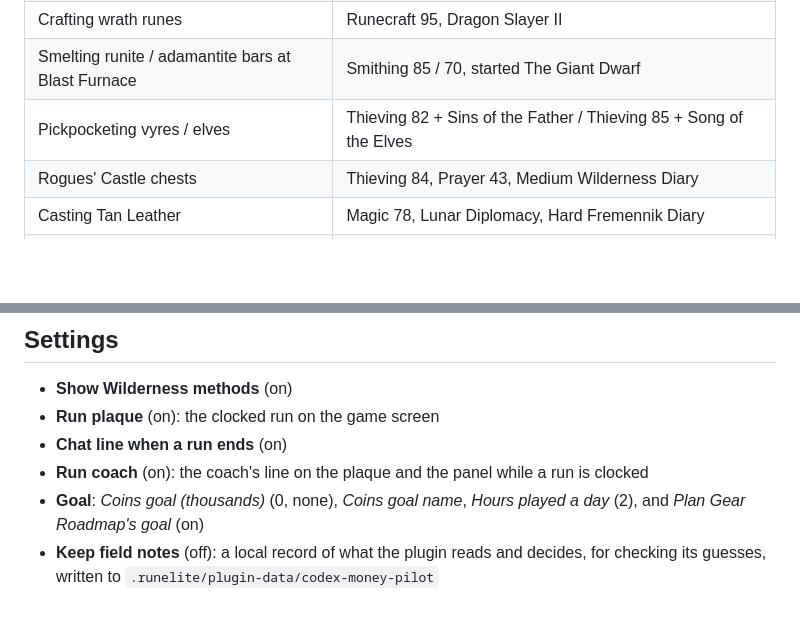
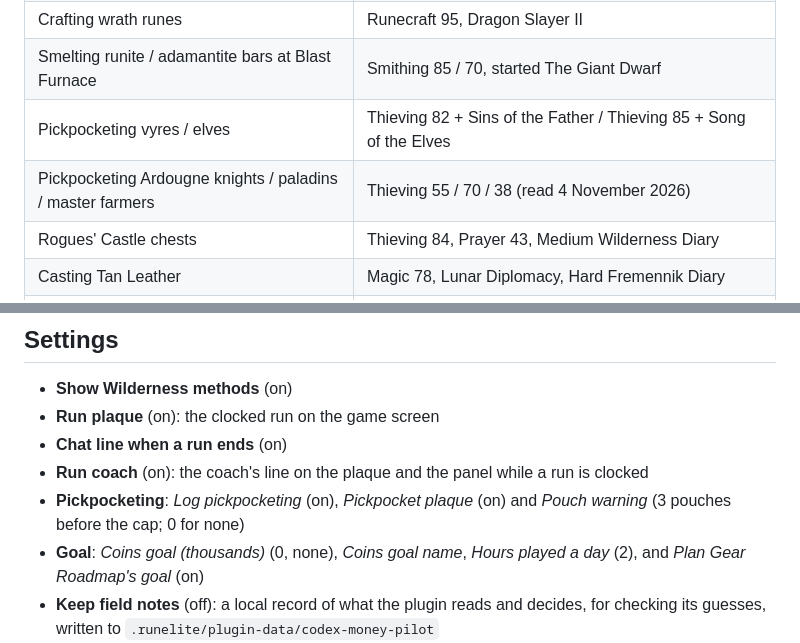
Before and after one commit to Nubles/OSRS-Codex-Money-Pilot, a Markdown page: README.md, 2 parts joined by grey strips. GitHub-like rendering; blank space fills up the shorter version.

```diff
--- a/README.md
+++ b/README.md
@@ -100,6 +118,7 @@ prices, which is why your own clocked rate replaces them.
 | Crafting wrath runes | Runecraft 95, Dragon Slayer II |
 | Smelting runite / adamantite bars at Blast Furnace | Smithing 85 / 70, started The Giant Dwarf |
 | Pickpocketing vyres / elves | Thieving 82 + Sins of the Father / Thieving 85 + Song of the Elves |
+| Pickpocketing Ardougne knights / paladins / master farmers | Thieving 55 / 70 / 38 (read 4 November 2026) |
 | Rogues' Castle chests | Thieving 84, Prayer 43, Medium Wilderness Diary |
 | Casting Tan Leather | Magic 78, Lunar Diplomacy, Hard Fremennik Diary |
 | Killing Kree'arra | Ranged 70 (Armadyl's Eyrie, unboostable), Troll Stronghold |
@@ -116,6 +135,8 @@ The full list, with each page's wording, is in `MethodsTest.gatesMatchTheWiki` a
 - **Run plaque** (on): the clocked run on the game screen
 - **Chat line when a run ends** (on)
 - **Run coach** (on): the coach's line on the plaque and the panel while a run is clocked
+- **Pickpocketing**: *Log pickpocketing* (on), *Pickpocket plaque* (on) and *Pouch warning* (3
+  pouches before the cap; 0 for none)
 - **Goal**: *Coins goal (thousands)* (0, none), *Coins goal name*, *Hours played a day* (2), and
   *Plan Gear Roadmap's goal* (on)
 - **Keep field notes** (off): a local record of what the plugin reads and decides, for checking its
```
Also changed, not shown: other parts of README.md (+18 -0 lines), docs/pickpocket-log.png (added), docs/pickpocket-plaque.png (added), 15 other files.
